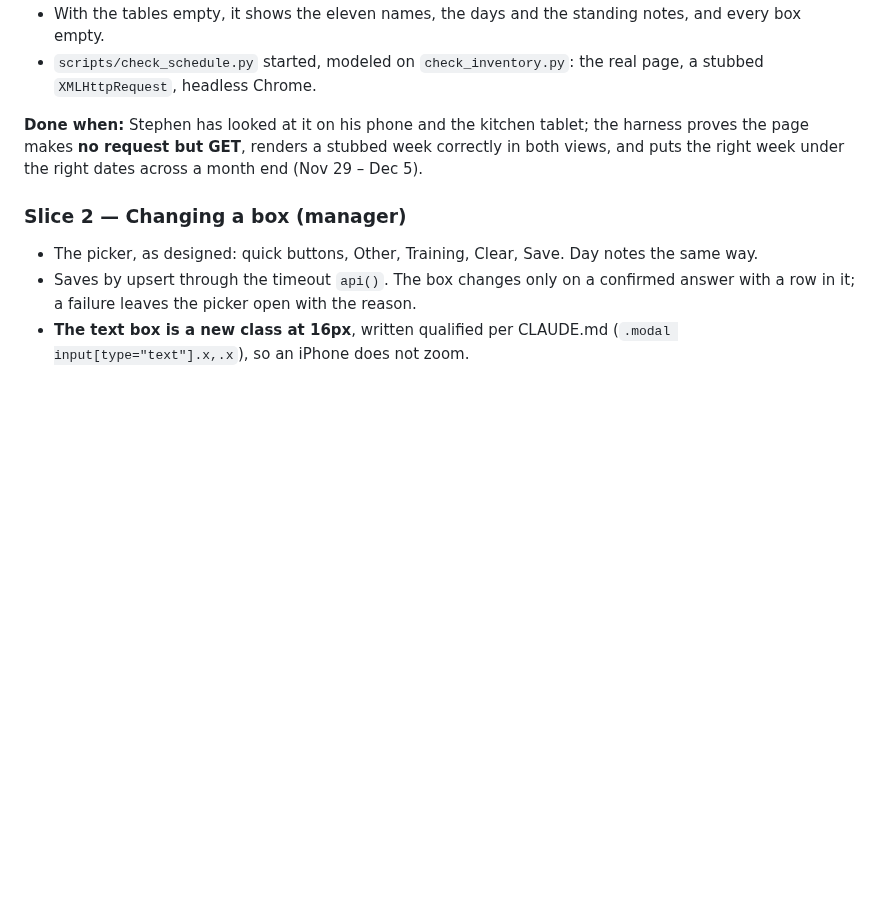
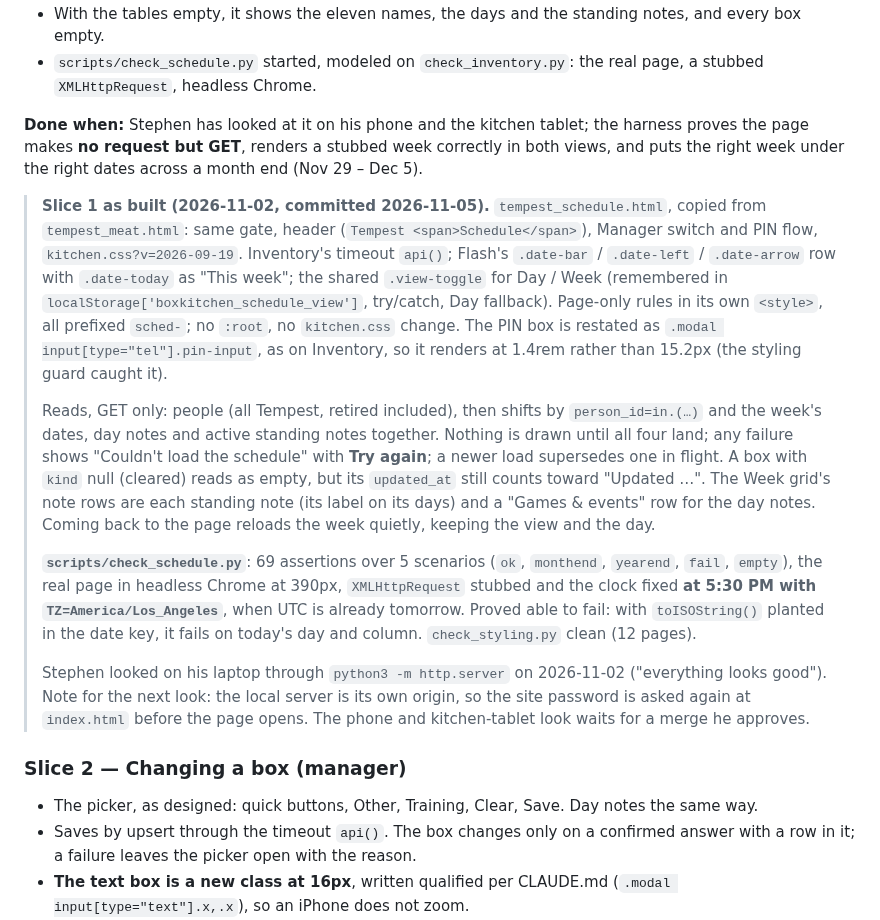
Before and after one commit to PourGuysSF/boxkitchen, a Markdown page: docs/schedule.md, the part around the change. Rendered like a GitHub page; blank space fills up the shorter version.

Commit message:
Schedule: record slice 1 as built
Co-Authored-By: Claude Opus 5.5 <noreply@anthropic.com>

```diff
--- a/docs/schedule.md
+++ b/docs/schedule.md
@@ -260,6 +260,34 @@ The page exists, and writes nothing.
 the page makes **no request but GET**, renders a stubbed week correctly in both views, and puts
 the right week under the right dates across a month end (Nov 29 – Dec 5).
 
+> **Slice 1 as built (2026-11-02, committed 2026-11-05).** `tempest_schedule.html`, copied from
+> `tempest_meat.html`: same gate, header (`Tempest <span>Schedule</span>`), Manager switch and PIN
+> flow, `kitchen.css?v=2026-09-19`. Inventory's timeout `api()`; Flash's `.date-bar` /
+> `.date-left` / `.date-arrow` row with `.date-today` as "This week"; the shared `.view-toggle`
+> for Day / Week (remembered in `localStorage['boxkitchen_schedule_view']`, try/catch, Day
+> fallback). Page-only rules in its own `<style>`, all prefixed `sched-`; no `:root`, no
+> `kitchen.css` change. The PIN box is restated as `.modal input[type="tel"].pin-input`, as on
+> Inventory, so it renders at 1.4rem rather than 15.2px (the styling guard caught it).
+>
+> Reads, GET only: people (all Tempest, retired included), then shifts by `person_id=in.(…)`
+> and the week's dates, day notes and active standing notes together. Nothing is drawn until
+> all four land; any failure shows "Couldn't load the schedule" with **Try again**; a newer load
+> supersedes one in flight. A box with `kind` null (cleared) reads as empty, but its
+> `updated_at` still counts toward "Updated …". The Week grid's note rows are each standing note
+> (its label on its days) and a "Games & events" row for the day notes. Coming back to the
+> page reloads the week quietly, keeping the view and the day.
+>
+> **`scripts/check_schedule.py`**: 69 assertions over 5 scenarios (`ok`, `monthend`, `yearend`,
+> `fail`, `empty`), the real page in headless Chrome at 390px, `XMLHttpRequest` stubbed and the
+> clock fixed **at 5:30 PM with `TZ=America/Los_Angeles`**, when UTC is already tomorrow.
+> Proved able to fail: with `toISOString()` planted in the date key, it fails on today's day and
+> column. `check_styling.py` clean (12 pages).
+>
+> Stephen looked on his laptop through `python3 -m http.server` on 2026-11-02 ("everything
+> looks good"). Note for the next look: the local server is its own origin, so the site
+> password is asked again at `index.html` before the page opens. The phone and kitchen-tablet
+> look waits for a merge he approves.
+
 ### Slice 2 — Changing a box (manager)
 
 - The picker, as designed: quick buttons, Other, Training, Clear, Save. Day notes the same way.
```
